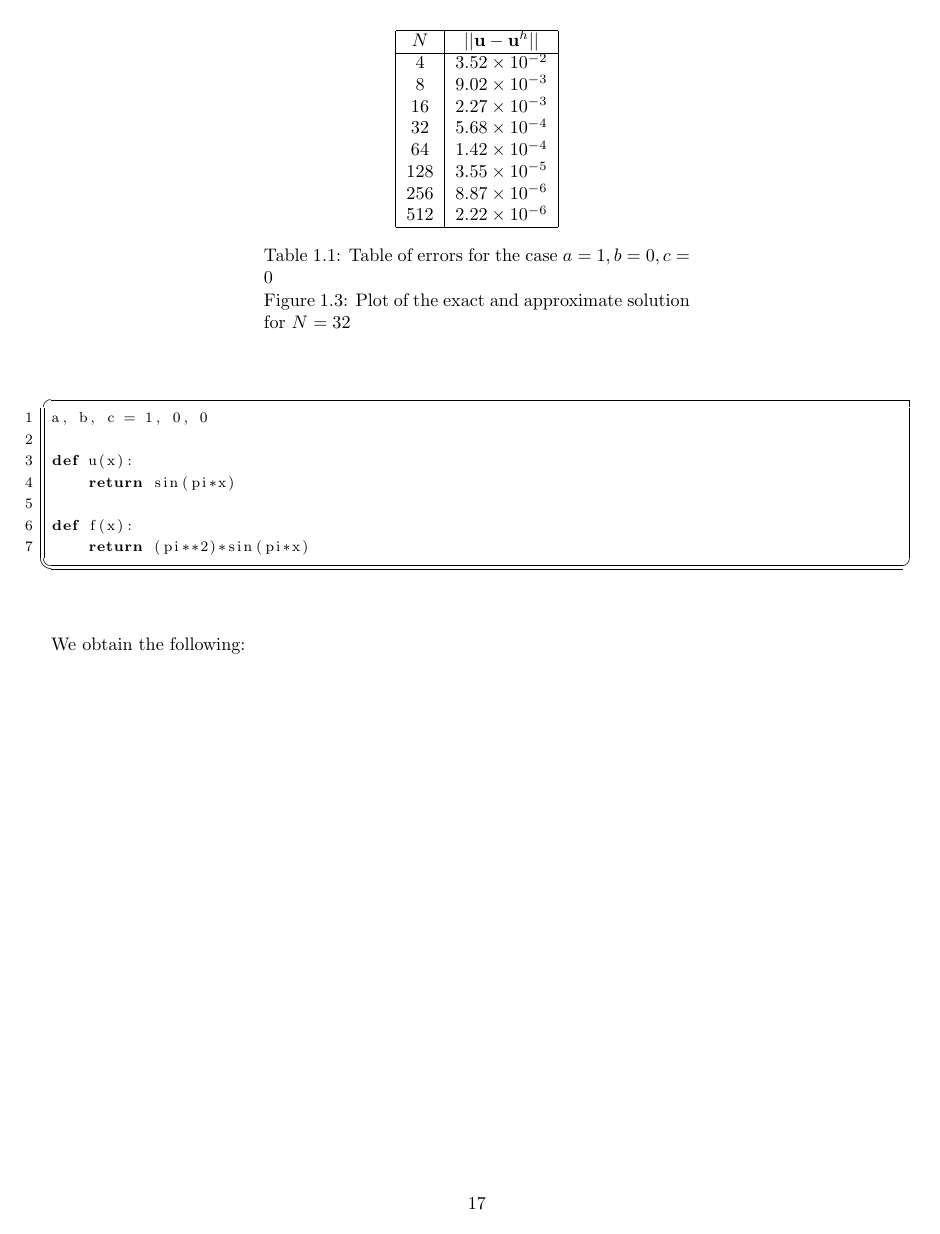
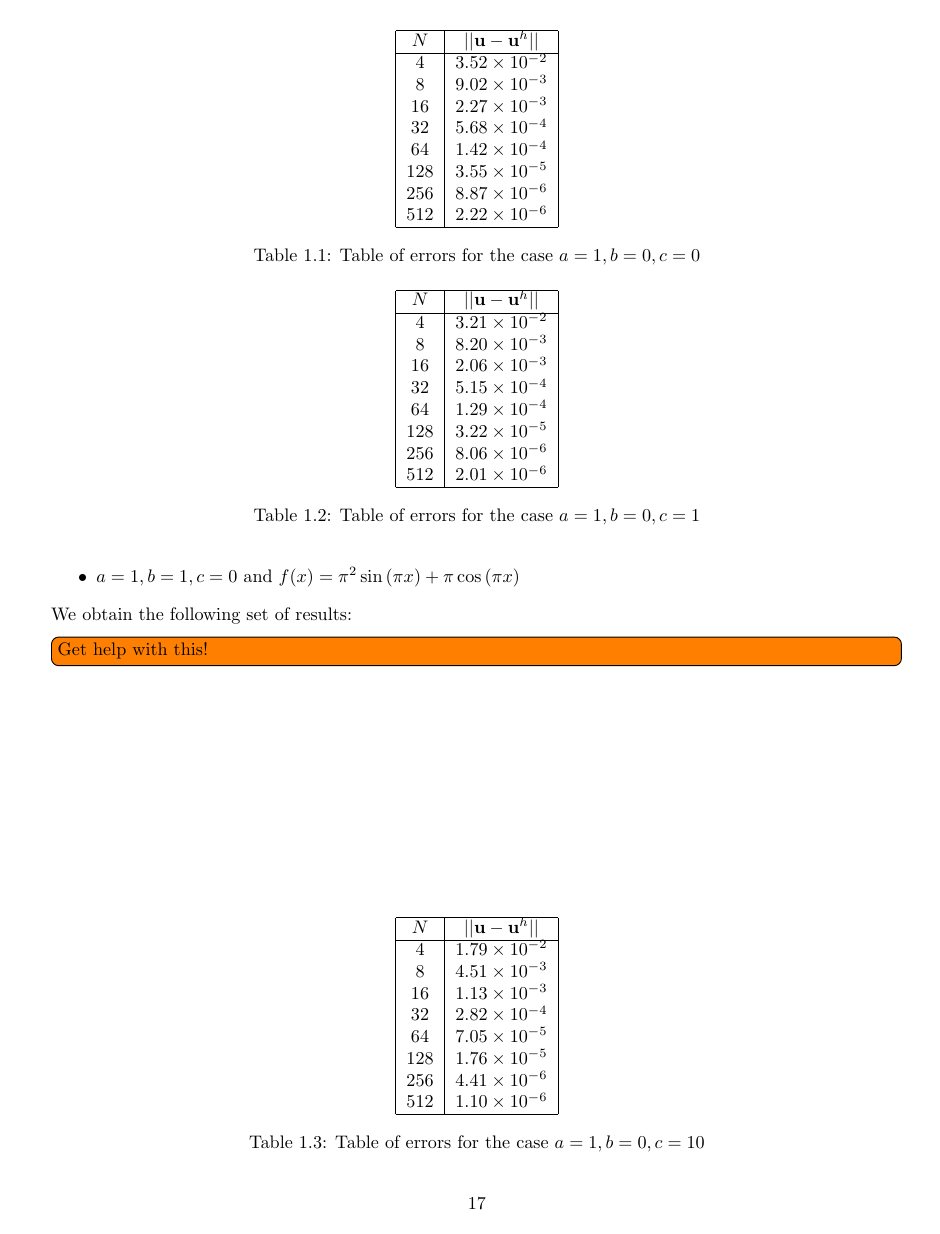
Before and after one commit to alcarney/polynomial_chaos, a LaTeX thesis (main.tex, which reads chapters/one-d-deterministic-case.tex): page 18 of 31. Compiled offline with pdfLaTeX.

Commit message:
Added more results, now can reference listings

```diff
--- a/chapters/one-d-deterministic-case.tex
+++ b/chapters/one-d-deterministic-case.tex
@@ -647,4 +641,3 @@ def f(x):
     return (pi**2)*sin(pi*x)
 \end{lstlisting}
 
-We obtain the following:
@@ -651,7 +650,11 @@ We obtain the following:
+    \item $a = 1, b = 1, c = 0$ and
+          $f(x) = \pi^2\sin{(\pi x)} + \pi\cos{(\pi x)}$
+\end{itemize}
+
+We obtain the following set of results:
+\todo[inline]{Get help with this!}
 
 \begin{figure}
-\centering
-\begin{minipage}{.5\textwidth}
 \centering
 \begin{tabular}{| c | c |} \hline
     $N$ & $||\v{u} - \v{u}^h||$ \\ \hline
@@ -665,9 +668,36 @@ We obtain the following:
     512 & $2.22\times10^{-6}$ \\ \hline
 \end{tabular}
 \captionof{table}{Table of errors for the case $a = 1, b = 0, c = 0$}
-\end{minipage}
-\begin{minipage}{.5\textwidth}
+\end{figure}
+
+\begin{figure}
 \centering
-    \captionof{figure}{Plot of the exact and approximate solution for $N = 32$}
-\end{minipage}
+\begin{tabular}{| c | c |} \hline
+    $N$ & $|| \v{u} - \v{u}^h||$ \\ \hline
+    4 & $3.21\times10^{-2}$ \\
+    8 & $8.20\times10^{-3}$ \\
+    16 & $2.06\times10^{-3}$ \\
+    32 & $5.15\times10^{-4}$ \\
+    64 & $1.29\times10^{-4}$ \\
+    128 & $3.22\times10^{-5}$ \\
+    256 & $8.06\times10^{-6}$ \\
+    512 & $2.01\times10^{-6}$ \\ \hline
+\end{tabular}
+\captionof{table}{Table of errors for the case $a = 1, b = 0, c = 1$}
 \end{figure}
+
+\begin{figure}
+\centering
+\begin{tabular}{| c | c |} \hline
+    $N$ & $|| \v{u} - \v{u}^h||$ \\ \hline
+    4 & $1.79\times10^{-2}$ \\
+    8 & $4.51\times10^{-3}$ \\
+    16 & $1.13\times10^{-3}$ \\
+    32 & $2.82\times10^{-4}$ \\
+    64 & $7.05\times10^{-5}$ \\
+    128 & $1.76\times10^{-5}$ \\
+    256 & $4.41\times10^{-6}$ \\
+    512 & $1.10\times10^{-6}$ \\ \hline
+\end{tabular}
+\captionof{table}{Table of errors for the case $a = 1, b = 0, c = 10$}
+\end{figure}
--- a/main.tex
+++ b/main.tex
@@ -22,6 +22,7 @@
 % Some basic packages that are almost standad
 \usepackage{amssymb}
 \usepackage{amsmath}
+\usepackage{amsthm}
 
 % Package to be able to draw tikz images
 \usepackage{tikz}
```
Also changed, not shown: chapters/one-d-deterministic-case.tex (38 more changed lines), 1 other file. Lines whose indentation alone changed are shown as unchanged.
